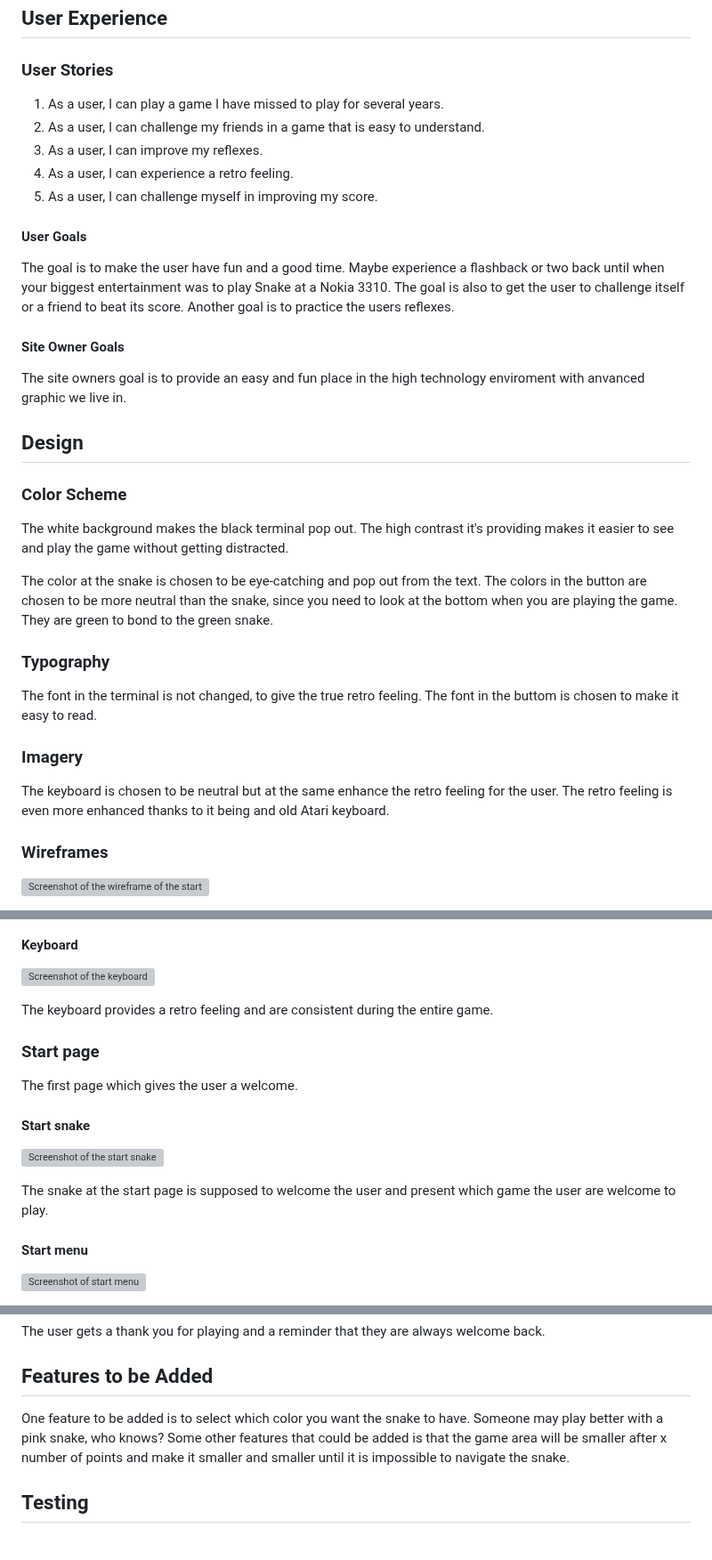
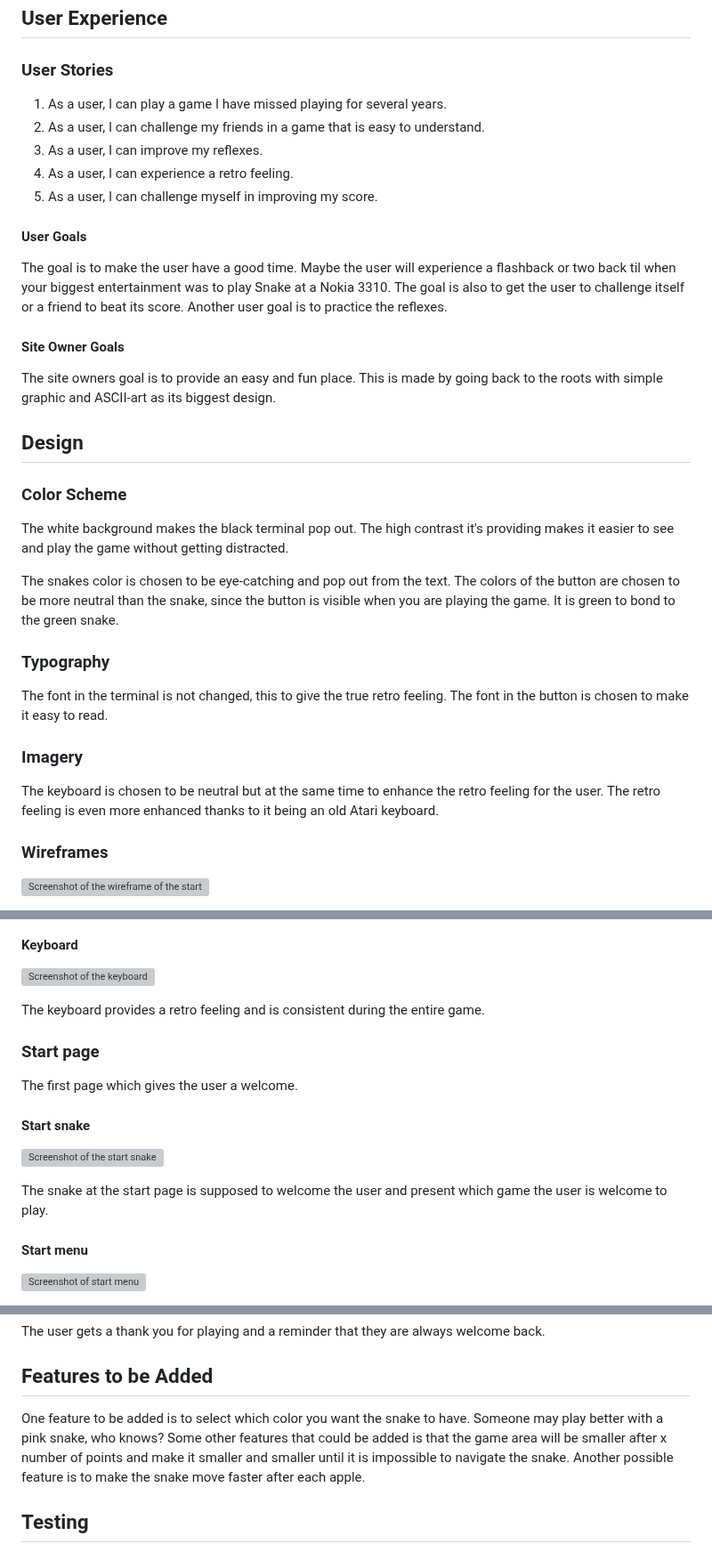
Before and after one commit to FridaWikell/python-snake, a Markdown page: README.md, 3 parts joined by grey strips. Shown at 89% size. Drawn GitHub-style; grey boxes are pictures that could not be loaded.

```diff
--- a/README.md
+++ b/README.md
@@ -71,7 +71,7 @@ The project is all about having fun and maybe increase your reflexes. It is a wa
 
 ### User Stories
 
-1. As a user, I can play a game I have missed to play for several years.
+1. As a user, I can play a game I have missed playing for several years.
 2. As a user, I can challenge my friends in a game that is easy to understand.
 3. As a user, I can improve my reflexes.
 4. As a user, I can experience a retro feeling.
@@ -79,11 +79,11 @@ The project is all about having fun and maybe increase your reflexes. It is a wa
 
 #### User Goals
 
-The goal is to make the user have fun and a good time. Maybe experience a flashback or two back until when your biggest entertainment was to play Snake at a Nokia 3310. The goal is also to get the user to challenge itself or a friend to beat its score. Another goal is to practice the users reflexes.
+The goal is to make the user have a good time. Maybe the user will experience a flashback or two back til when your biggest entertainment was to play Snake at a Nokia 3310. The goal is also to get the user to challenge itself or a friend to beat its score. Another user goal is to practice the reflexes.
 
 #### Site Owner Goals
 
-The site owners goal is to provide an easy and fun place in the high technology enviroment with anvanced graphic we live in.
+The site owners goal is to provide an easy and fun place. This is made by going back to the roots with simple graphic and ASCII-art as its biggest design.
 
 ## Design
 
@@ -91,15 +91,15 @@ The site owners goal is to provide an easy and fun place in the high technology
 
 The white background makes the black terminal pop out. The high contrast it's providing makes it easier to see and play the game without getting distracted.
 
-The color at the snake is chosen to be eye-catching and pop out from the text. The colors in the button are chosen to be more neutral than the snake, since you need to look at the bottom when you are playing the game. They are green to bond to the green snake.
+The snakes color is chosen to be eye-catching and pop out from the text. The colors of the button are chosen to be more neutral than the snake, since the button is visible when you are playing the game. It is green to bond to the green snake.
 
 ### Typography
 
-The font in the terminal is not changed, to give the true retro feeling. The font in the buttom is chosen to make it easy to read.
+The font in the terminal is not changed, this to give the true retro feeling. The font in the button is chosen to make it easy to read.
 
 ### Imagery
 
-The keyboard is chosen to be neutral but at the same enhance the retro feeling for the user. The retro feeling is even more enhanced thanks to it being and old Atari keyboard.
+The keyboard is chosen to be neutral but at the same time to enhance the retro feeling for the user. The retro feeling is even more enhanced thanks to it being an old Atari keyboard.
 
 ### Wireframes
 
@@ -131,7 +131,7 @@ The Run program button allows the user to restart the game whenever they want to
 
 ![Screenshot of the keyboard](doc/keyboard-atari.webp)
 
-The keyboard provides a retro feeling and are consistent during the entire game.
+The keyboard provides a retro feeling and is consistent during the entire game.
 
 ### Start page
 
@@ -141,7 +141,7 @@ The first page which gives the user a welcome.
 
 ![Screenshot of the start snake](doc/welcome-snake.webp)
 
-The snake at the start page is supposed to welcome the user and present which game the user are welcome to play.
+The snake at the start page is supposed to welcome the user and present which game the user is welcome to play.
 
 #### Start menu
 
@@ -245,7 +245,7 @@ The user gets a thank you for playing and a reminder that they are always welcom
 
 ## Features to be Added
 
-One feature to be added is to select which color you want the snake to have. Someone may play better with a pink snake, who knows? Some other features that could be added is that the game area will be smaller after x number of points and make it smaller and smaller until it is impossible to navigate the snake.
+One feature to be added is to select which color you want the snake to have. Someone may play better with a pink snake, who knows? Some other features that could be added is that the game area will be smaller after x number of points and make it smaller and smaller until it is impossible to navigate the snake. Another possible feature is to make the snake move faster after each apple.
 
 ## Testing
 
```
Also changed, not shown: other parts of README.md (+29 -29 lines).
